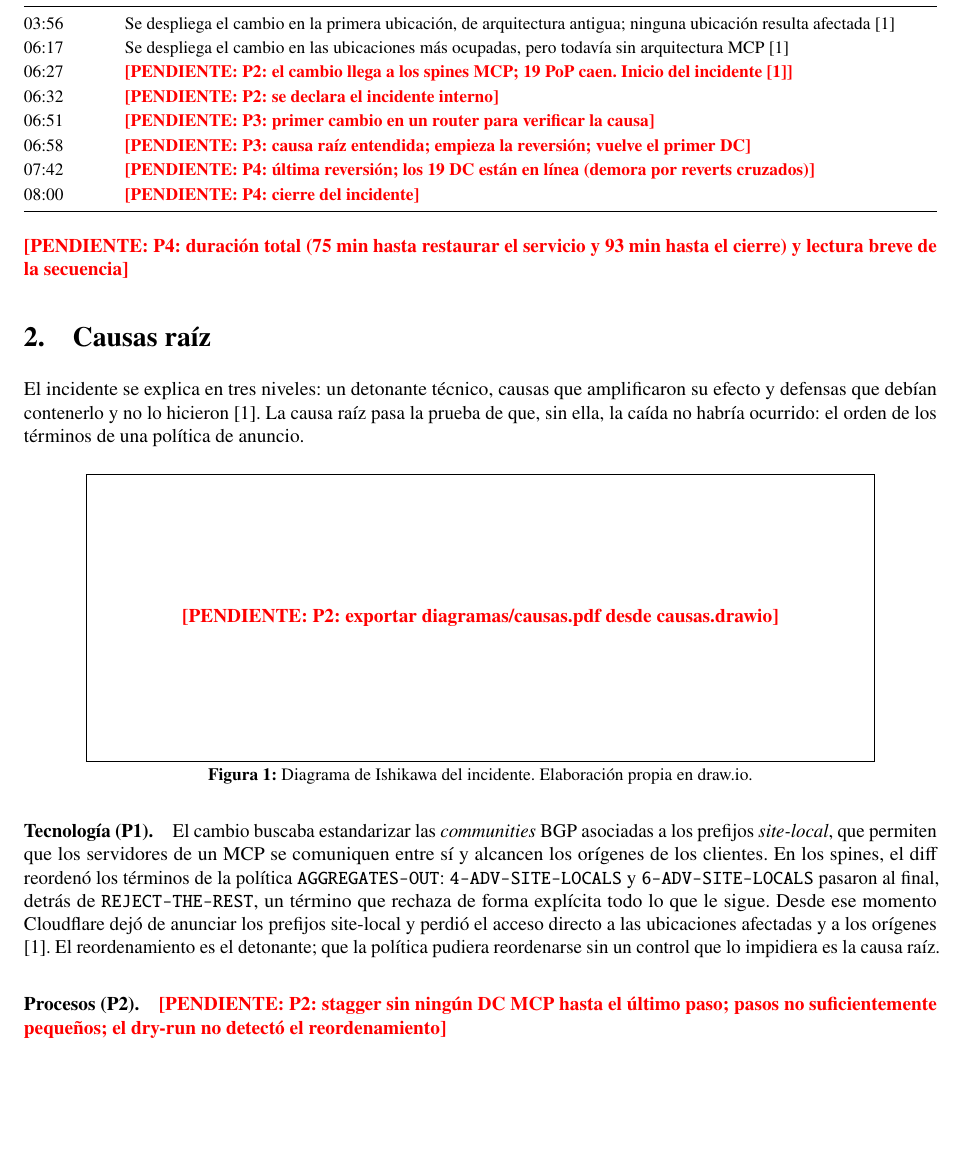
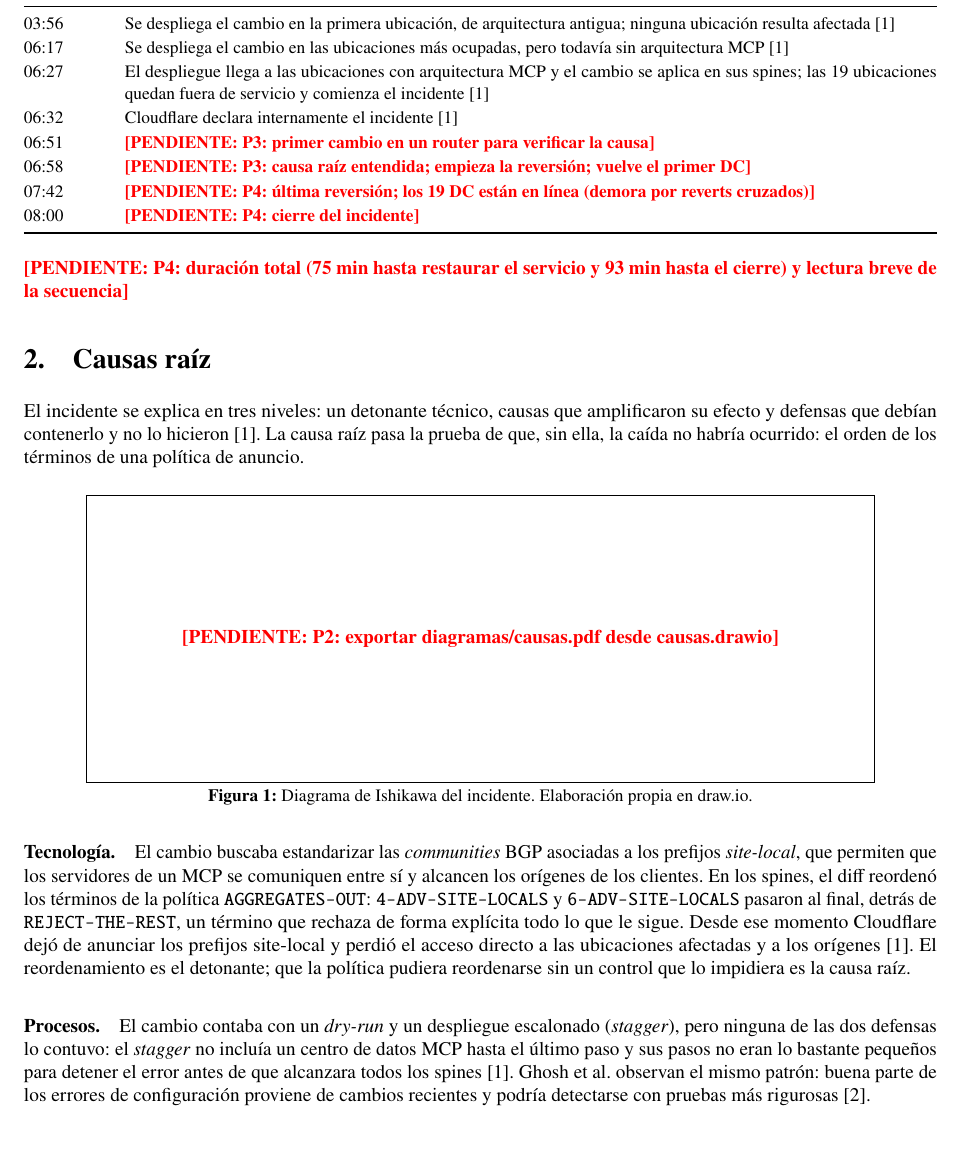
Before and after one commit to Yukisan-uwo/FORM-AC-01-Analisis-de-Caso-Fallo-en-Sistema-Distribuido-Real, a LaTeX document (Documento latex y PDF compilado/main.tex): part of page 2 of 4, cut so that both start at the same text, the shorter picture padded with empty space. Compiled offline with pdfLaTeX.

Commit message:
Agrega hitos y procesos en causa raíz

```diff
--- a/Documento latex y PDF compilado/main.tex
+++ b/Documento latex y PDF compilado/main.tex
@@ -107,8 +107,8 @@ Hora (UTC) & Evento \\
 \midrule
 03:56 & Se despliega el cambio en la primera ubicación, de arquitectura antigua; ninguna ubicación resulta afectada \cite{cloudflare2022} \\
 06:17 & Se despliega el cambio en las ubicaciones más ocupadas, pero todavía sin arquitectura MCP \cite{cloudflare2022} \\
-06:27 & \pend{P2: el cambio llega a los spines MCP; 19 PoP caen. Inicio del incidente \cite{cloudflare2022}} \\
-06:32 & \pend{P2: se declara el incidente interno} \\
+06:27 & El despliegue llega a las ubicaciones con arquitectura MCP y el cambio se aplica en sus spines; las 19 ubicaciones quedan fuera de servicio y comienza el incidente \cite{cloudflare2022} \\
+06:32 & Cloudflare declara internamente el incidente \cite{cloudflare2022} \\
 06:51 & \pend{P3: primer cambio en un router para verificar la causa} \\
 06:58 & \pend{P3: causa raíz entendida; empieza la reversión; vuelve el primer DC} \\
 07:42 & \pend{P4: última reversión; los 19 DC están en línea (demora por reverts cruzados)} \\
@@ -135,11 +135,11 @@ El incidente se explica en tres niveles: un detonante técnico, causas que ampli
 \captionof{figure}{Diagrama de Ishikawa del incidente. Elaboración propia en draw.io.}
 \end{center}
 
-\paragraph{Tecnología (P1).}
+\paragraph{Tecnología.}
 El cambio buscaba estandarizar las \emph{communities} BGP asociadas a los prefijos \emph{site-local}, que permiten que los servidores de un MCP se comuniquen entre sí y alcancen los orígenes de los clientes. En los spines, el diff reordenó los términos de la política \texttt{AGGREGATES-OUT}: \texttt{4-ADV-SITE-LOCALS} y \texttt{6-ADV-SITE-LOCALS} pasaron al final, detrás de \texttt{REJECT-THE-REST}, un término que rechaza de forma explícita todo lo que le sigue. Desde ese momento Cloudflare dejó de anunciar los prefijos site-local y perdió el acceso directo a las ubicaciones afectadas y a los orígenes \cite{cloudflare2022}. El reordenamiento es el detonante; que la política pudiera reordenarse sin un control que lo impidiera es la causa raíz.
 
-\paragraph{Procesos (P2).}
-\pend{P2: stagger sin ningún DC MCP hasta el último paso; pasos no suficientemente pequeños; el dry-run no detectó el reordenamiento}
+\paragraph{Procesos.}
+El cambio contaba con un \emph{dry-run} y un despliegue escalonado (\emph{stagger}), pero ninguna de las dos defensas lo contuvo: el \emph{stagger} no incluía un centro de datos MCP hasta el último paso y sus pasos no eran lo bastante pequeños para detener el error antes de que alcanzara todos los spines \cite{cloudflare2022}. Ghosh et al. observan el mismo patrón: buena parte de los errores de configuración proviene de cambios recientes y podría detectarse con pruebas más rigurosas \cite{ghosh2022}.
 
 \paragraph{Personas (P3).}
 \pend{P3: la revisión por pares no vio el reordenamiento; los reverts cruzados alargaron la recuperación}
```
